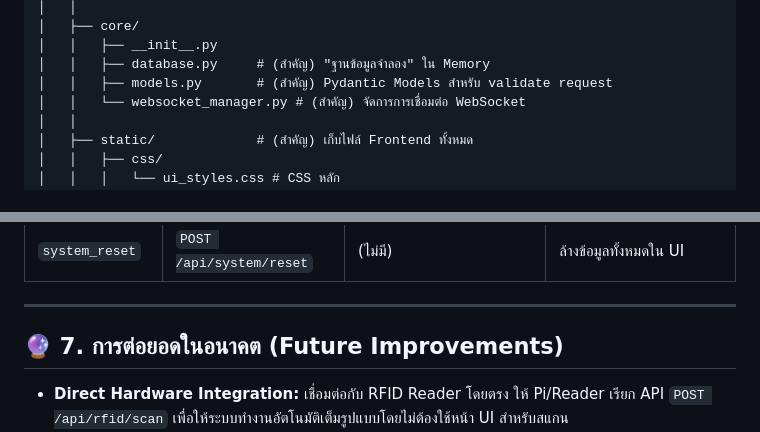
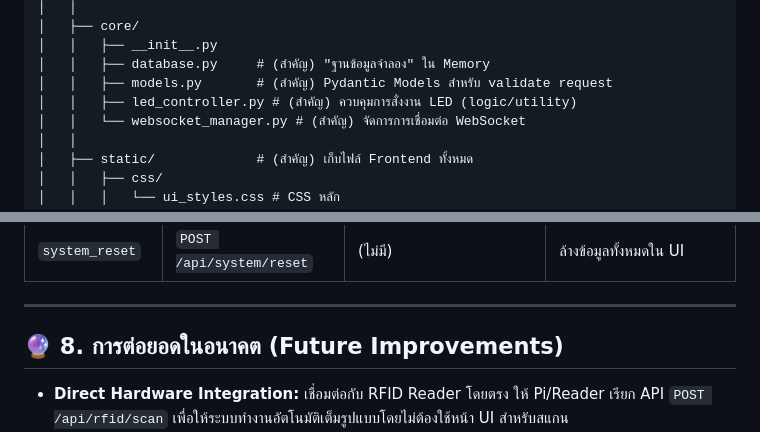
Before and after one commit to Krittapas2546/RFID-smart-shelf, a Markdown page: README.md, 2 parts joined by grey strips. GitHub-like rendering.

```diff
--- a/README.md
+++ b/README.md
@@ -71,6 +90,7 @@ RFID-smart-shelf/
 │   │   ├── __init__.py
 │   │   ├── database.py     # (สำคัญ) "ฐานข้อมูลจำลอง" ใน Memory
 │   │   ├── models.py       # (สำคัญ) Pydantic Models สำหรับ validate request
+│   │   ├── led_controller.py # (สำคัญ) ควบคุมการสั่งงาน LED (logic/utility)
 │   │   └── websocket_manager.py # (สำคัญ) จัดการการเชื่อมต่อ WebSocket
 │   │
 │   ├── static/             # (สำคัญ) เก็บไฟล์ Frontend ทั้งหมด
@@ -250,7 +283,7 @@ WebSocket คือหัวใจของการทำงานแบบ Rea
 
 ---
 
-## 🔮 7. การต่อยอดในอนาคต (Future Improvements)
+## 🔮 8. การต่อยอดในอนาคต (Future Improvements)
 
 - **Direct Hardware Integration:** เชื่อมต่อกับ RFID Reader โดยตรง ให้ Pi/Reader เรียก API `POST /api/rfid/scan` เพื่อให้ระบบทำงานอัตโนมัติเต็มรูปแบบโดยไม่ต้องใช้หน้า UI สำหรับสแกน
 - **User Authentication:** เพิ่มระบบ Login เพื่อระบุตัวตนผู้ใช้งานและเก็บประวัติการทำงาน
```
Also changed, not shown: other parts of README.md (+38 -6 lines).
